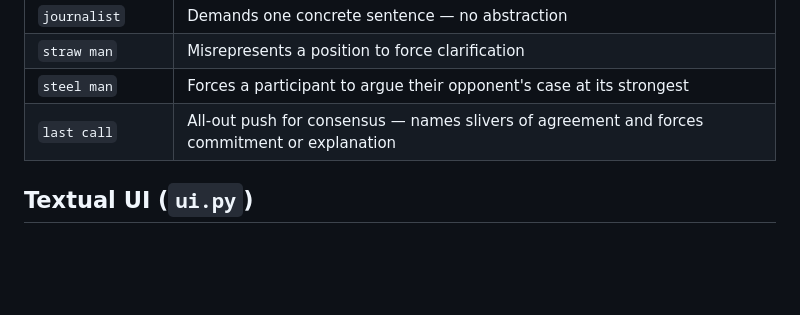
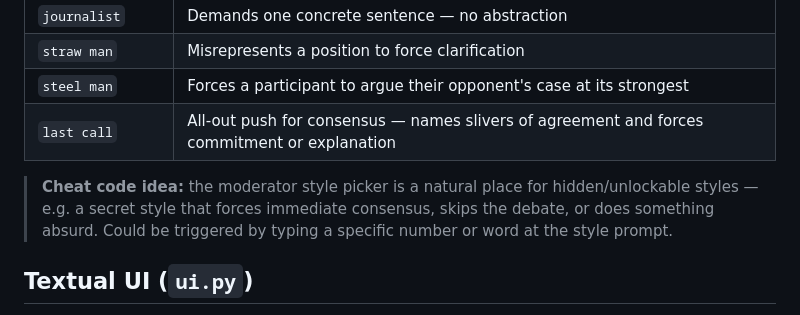
Before and after one commit to mhughes72/fungame03, a Markdown page: CLAUDE.md, the part around the change. GitHub-like rendering; blank space fills up the shorter version.

Commit message:
Note cheat code idea at moderator style picker
Co-Authored-By: Claude Sonnet 4.6 <noreply@anthropic.com>

```diff
--- a/CLAUDE.md
+++ b/CLAUDE.md
@@ -97,6 +97,8 @@ START → moderator ─┬─ consensus_checker → END
 | `steel man` | Forces a participant to argue their opponent's case at its strongest |
 | `last call` | All-out push for consensus — names slivers of agreement and forces commitment or explanation |
 
+> **Cheat code idea:** the moderator style picker is a natural place for hidden/unlockable styles — e.g. a secret style that forces immediate consensus, skips the debate, or does something absurd. Could be triggered by typing a specific number or word at the style prompt.
+
 ## Textual UI (`ui.py`)
 
 - `SetupScreen` — character picker (`SelectionList`), topic `Input`, "Open the bar" `Button`. Defaults: Lincoln (index 5) + Tesla (index 8).
```
